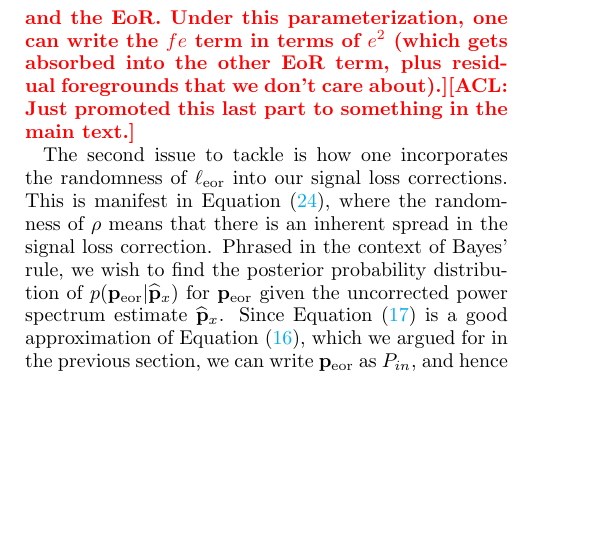
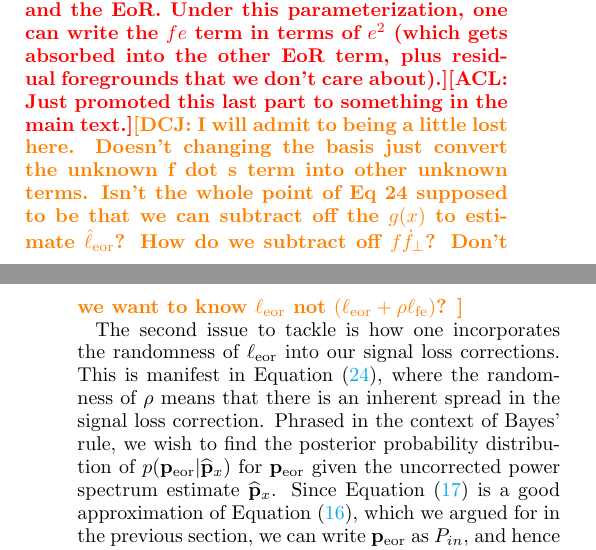
Before and after one commit to carinacheng/PAPERMethods_paper, a LaTeX paper (PAPER.tex): part of one column of page 18 of 34 before the commit and two parts of the columns of pages 18 and 19 of 34 after it, the two joined at a grey line, cut so that both start at the same text, the shorter picture padded with empty space. Compiled offline with pdfLaTeX.

Commit message:
Update the debate

```diff
--- a/PAPER.tex
+++ b/PAPER.tex
@@ -1165,7 +1171,16 @@ Since $|\mathbf{e}|^2$ would be a lossless estimate of the true EoR power spectr
 \begin{equation}
 \phat_x \approx \ell_{\rm fg} f^2 + \ell_{\rm eor} e^2 + \ell_{\rm fe} fe.
 \end{equation}
-(Note that even this is an approximation. In principle there is an infinite series containing all possible powers of $e$ and $f$). Now, we split $f$ into $ f_\parallel + f_\perp$, which are the components of the foregrounds that couple to the EoR versus those that do not. Further parameterize $f_\parallel \equiv \rho e$, where $\rho$ is some correlation coefficient that quantifies the degree of correlation between the foregrounds and the EoR. Under this parameterization, one can write the $fe$ term in terms of $e^2$ (which gets absorbed into the other EoR term, plus residual foregrounds that we don't care about).}\acl{Just promoted this last part to something in the main text.}
+(Note that even this is an approximation. In principle there is an infinite series containing all possible powers of
+$e$ and $f$). Now, we split $f$ into $ f_\parallel + f_\perp$, which are the components of the foregrounds that
+couple to the EoR versus those that do not. Further parameterize $f_\parallel \equiv \rho e$, where $\rho$ is
+some correlation coefficient that quantifies the degree of correlation between the foregrounds and the EoR.
+Under this parameterization, one can write the $fe$ term in terms of $e^2$ (which gets absorbed into the other
+EoR term, plus residual foregrounds that we don't care about).}\acl{Just promoted this last part to something in
+the main text.}\dcj{I will admit to being a little lost here.  Doesn't changing the basis just convert the unknown f
+dot s term into other unknown terms. Isn't the whole point of Eq 24 supposed to be that we can subtract off the
+$g(x)$ to estimate $\hat{\ell}_{\rm eor}$?  How do we subtract off $f\dot f_\perp$? Don't we want to know $
+\ell_{\rm eor}$ not $(\ell_{\rm eor} + \rho\ell_{\rm fe})$? }
 
 The second issue to tackle is how one incorporates the randomness of $\ell_{\rm eor}$ into our signal loss corrections. This is manifest in Equation \eqref{eq:fperpfpara}, where the randomness of $\rho$ means that there is an inherent spread in the signal loss correction. Phrased in the context of Bayes' rule, we wish to find the posterior probability distribution of $p( \p_{\rm eor} | \phat_{x})$ for $\p_{\rm eor}$ given the uncorrected power spectrum estimate $\phat_{x}$. Since Equation \eqref{eq:Deriv2} is a good approximation of Equation \eqref{eq:Deriv1}, which we argued for in the previous section, we can write $\p_{\rm eor}$ as $P_{in}$, and hence the probability distribution is given by
 \begin{equation}
```
Also changed, not shown: PAPER.tex (6 more changed lines).
